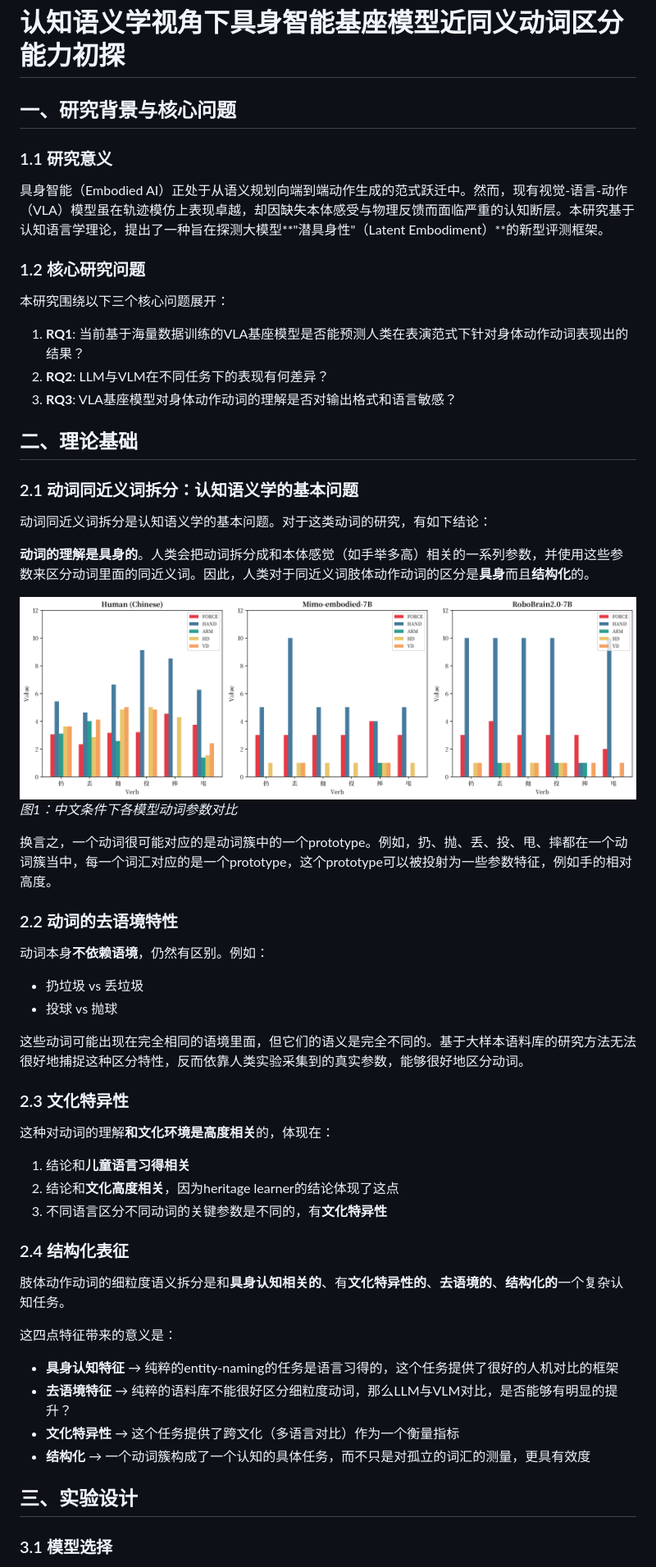
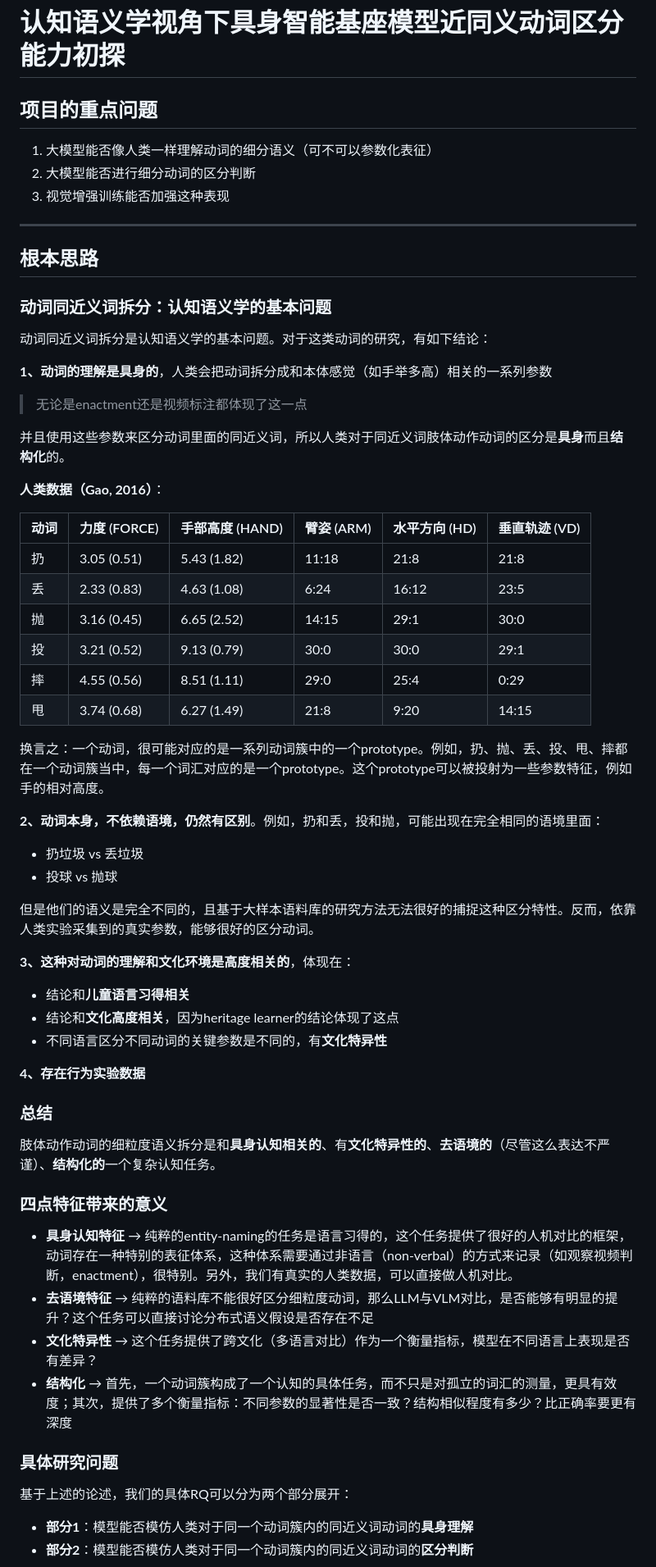
Before and after one commit to asileng/embodied-verb-cognition, a Markdown page: RESEARCH_SUMMARY.md, the part around one of its changes. Shown at 82% size. GitHub-like rendering.

```diff
--- a/RESEARCH_SUMMARY.md
+++ b/RESEARCH_SUMMARY.md
@@ -1,61 +1,67 @@
 # 认知语义学视角下具身智能基座模型近同义动词区分能力初探
 
-## 一、研究背景与核心问题
+## 项目的重点问题
 
-### 1.1 研究意义
+1. 大模型能否像人类一样理解动词的细分语义（可不可以参数化表征）
+2. 大模型能否进行细分动词的区分判断
+3. 视觉增强训练能否加强这种表现
 
-具身智能（Embodied AI）正处于从语义规划向端到端动作生成的范式跃迁中。然而，现有视觉-语言-动作（VLA）模型虽在轨迹模仿上表现卓越，却因缺失本体感受与物理反馈而面临严重的认知断层。本研究基于认知语言学理论，提出了一种旨在探测大模型**"潜具身性"（Latent Embodiment）**的新型评测框架。
+---
 
-### 1.2 核心研究问题
+## 根本思路
 
-本研究围绕以下三个核心问题展开：
-
-1. **RQ1**: 当前基于海量数据训练的VLA基座模型是否能预测人类在表演范式下针对身体动作动词表现出的结果？
-2. **RQ2**: LLM与VLM在不同任务下的表现有何差异？
-3. **RQ3**: VLA基座模型对身体动作动词的理解是否对输出格式和语言敏感？
-
-## 二、理论基础
-
-### 2.1 动词同近义词拆分：认知语义学的基本问题
+### 动词同近义词拆分：认知语义学的基本问题
 
 动词同近义词拆分是认知语义学的基本问题。对于这类动词的研究，有如下结论：
 
-**动词的理解是具身的**。人类会把动词拆分成和本体感觉（如手举多高）相关的一系列参数，并使用这些参数来区分动词里面的同近义词。因此，人类对于同近义词肢体动作动词的区分是**具身**而且**结构化**的。
+**1、动词的理解是具身的**，人类会把动词拆分成和本体感觉（如手举多高）相关的一系列参数
 
-![中文动词参数对比](presentation/figures/chinese_verb_comparison.png)
-*图1：中文条件下各模型动词参数对比*
+> 无论是enactment还是视频标注都体现了这一点
 
-换言之，一个动词很可能对应的是动词簇中的一个prototype。例如，扔、抛、丢、投、甩、摔都在一个动词簇当中，每一个词汇对应的是一个prototype，这个prototype可以被投射为一些参数特征，例如手的相对高度。
+并且使用这些参数来区分动词里面的同近义词，所以人类对于同近义词肢体动作动词的区分是**具身**而且**结构化**的。
 
-### 2.2 动词的去语境特性
+**人类数据（Gao, 2016）**：
 
-动词本身**不依赖语境**，仍然有区别。例如：
+| 动词 | 力度 (FORCE) | 手部高度 (HAND) | 臂姿 (ARM) | 水平方向 (HD) | 垂直轨迹 (VD) |
+|------|--------------|-----------------|------------|---------------|---------------|
+| 扔 | 3.05 (0.51) | 5.43 (1.82) | 11:18 | 21:8 | 21:8 |
+| 丢 | 2.33 (0.83) | 4.63 (1.08) | 6:24 | 16:12 | 23:5 |
+| 抛 | 3.16 (0.45) | 6.65 (2.52) | 14:15 | 29:1 | 30:0 |
+| 投 | 3.21 (0.52) | 9.13 (0.79) | 30:0 | 30:0 | 29:1 |
+| 摔 | 4.55 (0.56) | 8.51 (1.11) | 29:0 | 25:4 | 0:29 |
+| 甩 | 3.74 (0.68) | 6.27 (1.49) | 21:8 | 9:20 | 14:15 |
+
+换言之：一个动词，很可能对应的是一系列动词簇中的一个prototype。例如，扔、抛、丢、投、甩、摔都在一个动词簇当中，每一个词汇对应的是一个prototype。这个prototype可以被投射为一些参数特征，例如手的相对高度。
+
+**2、动词本身，不依赖语境，仍然有区别**。例如，扔和丢，投和抛，可能出现在完全相同的语境里面：
 
 - 扔垃圾 vs 丢垃圾
 - 投球 vs 抛球
 
-这些动词可能出现在完全相同的语境里面，但它们的语义是完全不同的。基于大样本语料库的研究方法无法很好地捕捉这种区分特性，反而依靠人类实验采集到的真实参数，能够很好地区分动词。
+但是他们的语义是完全不同的，且基于大样本语料库的研究方法无法很好的捕捉这种区分特性。反而，依靠人类实验采集到的真实参数，能够很好的区分动词。
 
-### 2.3 文化特异性
+**3、这种对动词的理解和文化环境是高度相关的**，体现在：
+- 结论和**儿童语言习得相关**
+- 结论和**文化高度相关**，因为heritage learner的结论体现了这点
+- 不同语言区分不同动词的关键参数是不同的，有**文化特异性**
 
-这种对动词的理解**和文化环境是高度相关**的，体现在：
+**4、存在行为实验数据**
 
-1. 结论和**儿童语言习得相关**
-2. 结论和**文化高度相关**，因为heritage learner的结论体现了这点
-3. 不同语言区分不同动词的关键参数是不同的，有**文化特异性**
+### 总结
 
-### 2.4 结构化表征
+肢体动作动词的细粒度语义拆分是和**具身认知相关的**、有**文化特异性的**、**去语境的**（尽管这么表达不严谨）、**结构化的**一个复杂认知任务。
 
-肢体动作动词的细粒度语义拆分是和**具身认知相关的**、有**文化特异性的**、**去语境的**、**结构化的**一个复杂认知任务。
+### 四点特征带来的意义
 
-这四点特征带来的意义是：
+- **具身认知特征** → 纯粹的entity-naming的任务是语言习得的，这个任务提供了很好的人机对比的框架，动词存在一种特别的表征体系，这种体系需要通过非语言（non-verbal）的方式来记录（如观察视频判断，enactment），很特别。另外，我们有真实的人类数据，可以直接做人机对比。
+- **去语境特征** → 纯粹的语料库不能很好区分细粒度动词，那么LLM与VLM对比，是否能够有明显的提升？这个任务可以直接讨论分布式语义假设是否存在不足
+- **文化特异性** → 这个任务提供了跨文化（多语言对比）作为一个衡量指标，模型在不同语言上表现是否有差异？
+- **结构化** → 首先，一个动词簇构成了一个认知的具体任务，而不只是对孤立的词汇的测量，更具有效度；其次，提供了多个衡量指标：不同参数的显著性是否一致？结构相似程度有多少？比正确率要更有深度
 
-- **具身认知特征** → 纯粹的entity-naming的任务是语言习得的，这个任务提供了很好的人机对比的框架
-- **去语境特征** → 纯粹的语料库不能很好区分细粒度动词，那么LLM与VLM对比，是否能够有明显的提升？
-- **文化特异性** → 这个任务提供了跨文化（多语言对比）作为一个衡量指标
-- **结构化** → 一个动词簇构成了一个认知的具体任务，而不只是对孤立的词汇的测量，更具有效度
+### 具体研究问题
 
-## 三、实验设计
+基于上述的论述，我们的具体RQ可以分为两个部分展开：
 
-### 3.1 模型选择
+- **部分1**：模型能否模仿人类对于同一个动词簇内的同近义词动词的**具身理解**
+- **部分2**：模型能否模仿人类对于同一个动词簇内的同近义词动词的**区分判断**
 
```
Also changed, not shown: other parts of RESEARCH_SUMMARY.md (+110 -208 lines).
